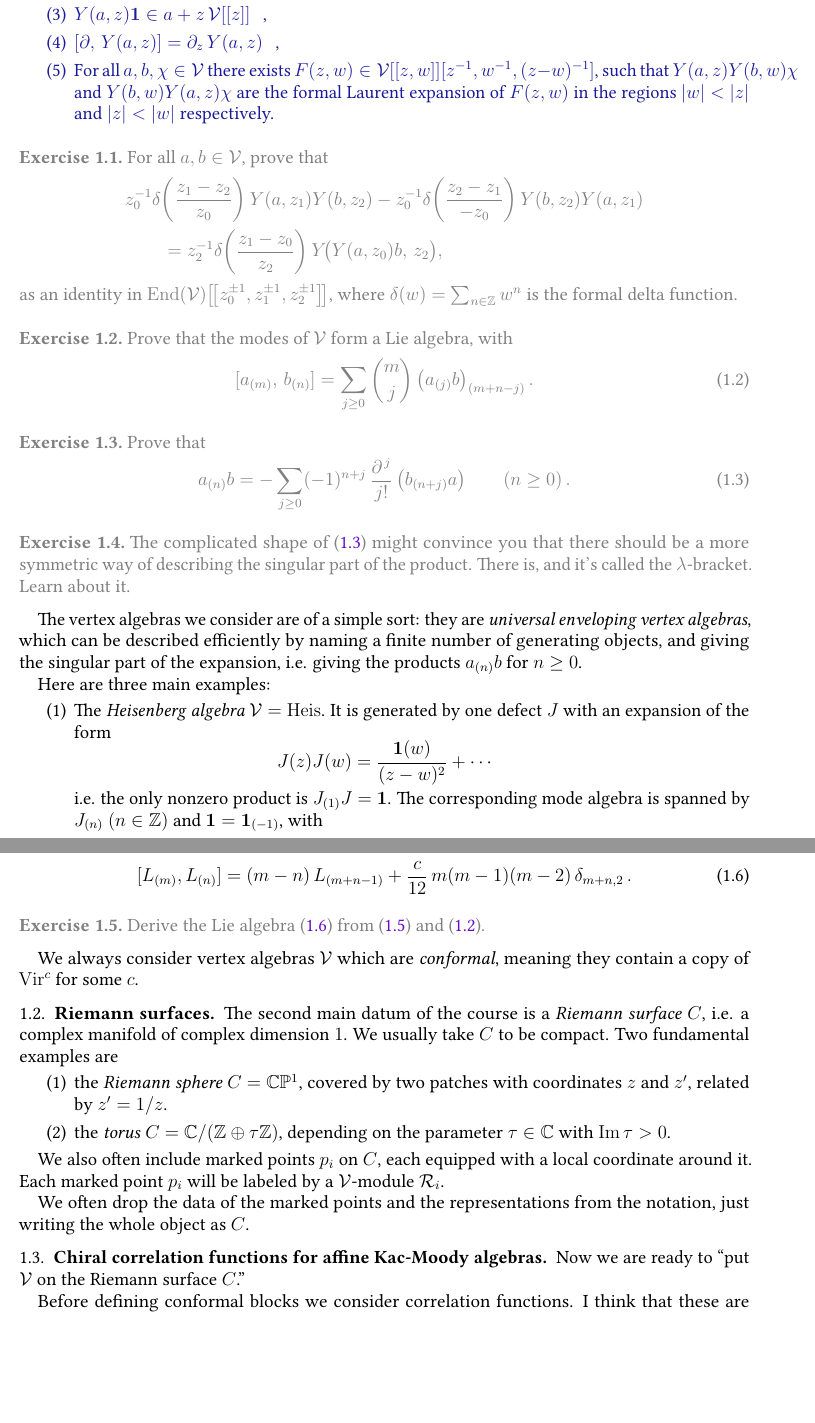
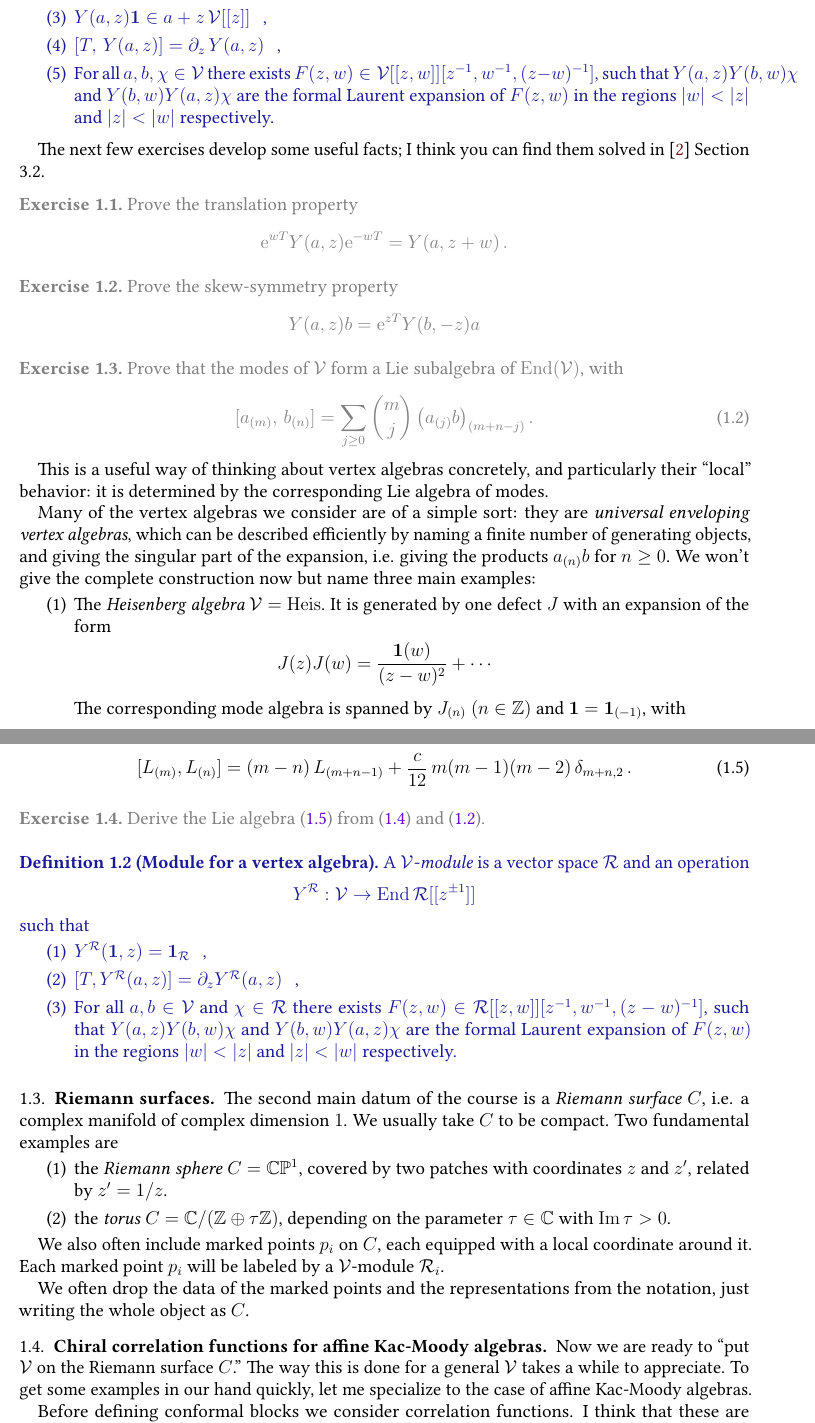
Before and after one commit to neitzke/conformal-blocks, a LaTeX paper (conformal-blocks.tex): two parts of pages 2 and 3 of 13 before the commit and two parts of pages 2 and 3 of 15 after it, joined at a grey line, cut so that both start at the same text, the shorter picture padded with empty space. Compiled offline with pdfLaTeX.

Commit message:
wip on conformal notes

```diff
--- a/conformal-blocks.tex
+++ b/conformal-blocks.tex
@@ -534,7 +543,7 @@ $Y(\mathbf{1},z) = \bid_{\vertex}$ \, ,
 $Y(a,z)\mathbf{1}\in a+z\,\vertex[[z]]$ \, ,
 
 \item
-$[\partial,\,Y(a,z)] = \partial_z\, Y(a,z)$ \, ,
+$[T,\,Y(a,z)] = \partial_z\, Y(a,z)$ \, ,
 
 \item For all $a,b,\chi \in \vertex$
 there exists $F(z,w) \in \vertex[[z,w]][z^{-1},w^{-1},(z-w)^{-1}]$, such that
@@ -548,20 +557,39 @@ respectively.
 
 \end{defn}
 
+% \begin{exercise}
+% For all \(a,b\in\vertex\), prove that
+% \begin{align}
+% &z_0^{-1}\delta\!\left(\frac{z_1-z_2}{z_0}\right)Y(a,z_1)Y(b,z_2)
+% - z_0^{-1}\delta\!\left(\frac{z_2-z_1}{-z_0}\right)Y(b,z_2)Y(a,z_1) \\
+% &\qquad =
+% z_2^{-1}\delta\!\left(\frac{z_1-z_0}{z_2}\right)Y\!\big(Y(a,z_0)b,\,z_2\big),
+% \end{align}
+% as an identity in \(\mathrm{End}(\vertex)\big[\!\big[z_0^{\pm1},z_1^{\pm1},z_2^{\pm1}\big]\!\big]\),
+% where \(\delta(w)=\sum_{n\in\mathbb{Z}} w^n\) is the formal delta function.
+% \end{exercise}
+
+The next few exercises develop some useful facts; I think you can
+find them solved in \cite{FrenkelBenZvi2004VertexAlgebrasCurves}
+Section 3.2.
+
 \begin{exercise}
-For all \(a,b\in\vertex\), prove that
-\begin{align}
-&z_0^{-1}\delta\!\left(\frac{z_1-z_2}{z_0}\right)Y(a,z_1)Y(b,z_2)
-- z_0^{-1}\delta\!\left(\frac{z_2-z_1}{-z_0}\right)Y(b,z_2)Y(a,z_1) \\
-&\qquad =
-z_2^{-1}\delta\!\left(\frac{z_1-z_0}{z_2}\right)Y\!\big(Y(a,z_0)b,\,z_2\big),
-\end{align}
-as an identity in \(\mathrm{End}(\vertex)\big[\!\big[z_0^{\pm1},z_1^{\pm1},z_2^{\pm1}\big]\!\big]\),
-where \(\delta(w)=\sum_{n\in\mathbb{Z}} w^n\) is the formal delta function.
+Prove the translation property
+\begin{equation}
+   \e^{w T} Y(a, z) \e^{-w T} = Y(a, z+w) \, .
+\end{equation}
 \end{exercise}
 
 \begin{exercise}
-Prove that the modes of $\vertex$ form a Lie algebra, with
+Prove the skew-symmetry property
+\begin{equation}
+  Y(a,z) b = \e^{z T} Y(b, -z) a
+\end{equation}
+\end{exercise}
+
+
+\begin{exercise}
+Prove that the modes of $\vertex$ form a Lie subalgebra of $\End(\vertex)$, with
 % determined by the singularity in the
 % products $a(z) b(w)$ at $z=w$, i.e. determined by the
 % $a_{(n)} b$ for $n \ge 0$:
@@ -574,19 +602,22 @@ Prove that the modes of $\vertex$ form a Lie algebra, with
 % Start with the simplest case where the only
 % nonzero term is $j=0$.)
 \end{exercise}
-
-\begin{exercise} Prove that
-\begin{equation} \label{eq:symmetry-mode-products}
-a_{(n)}b = -\sum_{j\ge 0} (-1)^{n+j}\,\frac{\partial^{\,j}}{j!}\,\bigl(b_{(n+j)}a\bigr)
-\qquad (n\ge 0) \, .
-\end{equation}
-\end{exercise}
-
-\begin{exercise} The complicated shape of \eqref{eq:symmetry-mode-products} might convince you that
-there should be a more symmetric way of describing the
-singular part of the product. There is, and it's
-called the $\lambda$-bracket. Learn about it.
-\end{exercise}
+This is a useful way of thinking about vertex algebras
+concretely, and particularly their ``local'' behavior:
+it is determined by the corresponding Lie algebra of modes.
+
+% \begin{exercise} Prove that
+% \begin{equation} \label{eq:symmetry-mode-products}
+% a_{(n)}b = -\sum_{j\ge 0} (-1)^{n+j}\,\frac{\partial^{\,j}}{j!}\,\bigl(b_{(n+j)}a\bigr)
+% \qquad (n\ge 0) \, .
+% \end{equation}
+% \end{exercise}
+
+% \begin{exercise} The complicated shape of \eqref{eq:symmetry-mode-products} might convince you that
+% there should be a more symmetric way of describing the
+% singular part of the product. There is, and it's
+% called the $\lambda$-bracket. Learn about it.
+% \end{exercise}
 
 % \begin{align}
 % [a_\lambda b] &= \sum_{j\ge 0}\frac{\lambda^j}{j!}\,(a_{(j)}b),\\[4pt]
@@ -612,24 +643,31 @@ called the $\lambda$-bracket. Learn about it.
 % (which amounts to some complicated constraints on the products $(a,b) \mapsto a_{(n)} b$).
 % The official definition is in \autoref{sec:vertex-algebras}.
 
-The vertex algebras we consider are of a simple sort:
+Many of the vertex algebras we consider are of a simple sort:
 they are \ti{universal enveloping vertex algebras},
 which can be described efficiently by naming a finite number
 of generating objects, and giving the singular part
 of the expansion, i.e. giving the products $a_{(n)} b$ for
 $n \ge 0$.
-
-Here are three main examples:
+We won't give the complete construction now but name
+three main examples:
 \begin{enumerate}
 \item The \ti{Heisenberg algebra} $\vertex = \Heis$. It is generated by one defect $J$ with an expansion of the form
 \begin{equation}
  J(z) J(w) = \frac{\bid(w)}{(z-w)^2} + \cdots
 \end{equation}
-i.e. the only nonzero product is $J_{(1)} J = \bid$.
+% i.e. the only nonzero product is $J_{(1)} J = \bid$.
 The corresponding mode algebra is spanned by $J_{(n)}$ $(n \in \bbZ)$ and $\bid = \bid_{(-1)}$, with
 \begin{equation}
 [J_{(m)},J_{(n)}] = m \delta_{m+n,0} \bid \, .
 \end{equation}
+% Because $Y(J,z) \bid \in J + z \vertex[[z]]$
+% we have the relations $J_{(n)} \bid = 0$ for $n \ge 0$.
+
+% As a module over the Lie algebra of modes, $\vertex$
+% is freely generated by $\bid$ modulo these relations. Thus
+% a basis for $\Heis$ is provided by elements
+% $J_{(n_1)} \cdots J_{(n_k)} \bid$ with $n_1 \le n_2 \le \cdots \le n_k < 0$.
 
 \item For any complex Lie algebra $\fg$ with invariant bilinear form $\IP{\cdot,\cdot}$ and $k \in \bbC$,
 one has the \ti{affine Kac-Moody algebra} $\vertex = V^k(\fg)$.
@@ -669,7 +707,33 @@ from \eqref{eq:virasoro-ope} and \eqref{eq:mode-algebra}.
 % to formulate and answer this question, but the answer might not be a meromorphic product of the sort we need for a vertex algebra.}
 
 
-We always consider vertex algebras $\vertex$ which are \ti{conformal}, meaning they contain a copy of $\Vir^{c}$ for some $c$.
+% We always consider vertex algebras $\vertex$ which are \ti{conformal}, meaning they contain a copy of $\Vir^{c}$ for some $c$.
+
+
+\begin{defn}[Module for a vertex algebra]
+A \ti{$\vertex$-module} is a vector space $\vrep$
+and an operation
+\begin{equation}
+  Y^\vrep: \vertex \to \End \vrep[[z^{\pm 1}]]
+\end{equation}
+such that
+\begin{enumerate}
+
+\item
+  $Y^\vrep(\bid, z) = \bid_\vrep$ \, ,
+
+\item $[T, Y^\vrep(a, z)] = \partial_z Y^\vrep(a,z)$ \, ,
+
+\item For all $a,b \in \vertex$ and $\chi \in \vrep$
+there exists $F(z,w) \in \vrep[[z,w]][z^{-1},w^{-1},(z-w)^{-1}]$, such that
+$Y(a,z) Y(b,w) \chi$ and
+$Y(b,w) Y(a,z) \chi$ are the
+formal Laurent expansion of $F(z,w)$ in the regions
+$\abs{w} < \abs{z}$ and $\abs{z} < \abs{w}$
+respectively.
+\end{enumerate}
+
+\end{defn}
 
 
 \subsection{Riemann surfaces}
@@ -706,6 +770,9 @@ We often drop the data of the marked points and the representations from the not
 Kac-Moody algebras}
 
 Now we are ready to ``put $\vertex$ on the Riemann surface $C$.''
+The way this is done for a general $\vertex$ takes a while
+to appreciate. To get some examples in our hand quickly,
+let me specialize to the case of affine Kac-Moody algebras.
 
 Before defining conformal blocks we consider correlation functions.
 I think that these are actually the more important objects.
```
Also changed, not shown: conformal-blocks.tex (102 more changed lines).
